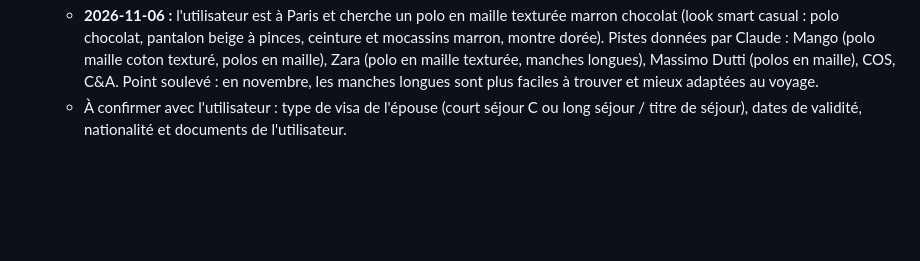
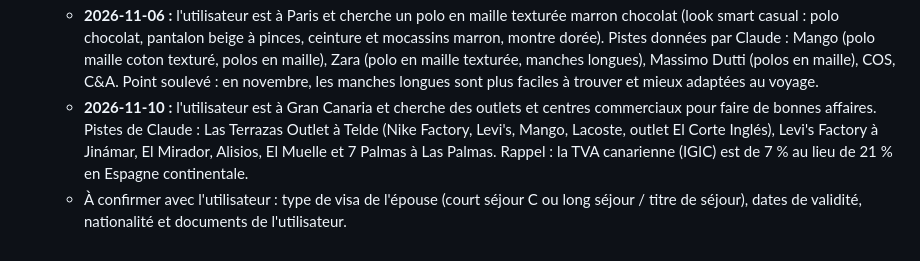
Before and after one commit to hassaneahmed21/projet-starship, a Markdown page: CLAUDE.md, the part around the change. Rendered like a GitHub page; blank space fills up the shorter version.

Commit message:
Mémoire : outlets de Gran Canaria
Co-Authored-By: Claude Opus 5.5 <noreply@anthropic.com>
Claude-Session: https://claude.ai/code/session_01SfKCrmBRsw2y88MCDannQr

```diff
--- a/CLAUDE.md
+++ b/CLAUDE.md
@@ -138,6 +138,12 @@ Il sert de mémoire persistante : **à lire en début de session et à mettre à
     Zara (polo en maille texturée, manches longues), Massimo Dutti (polos
     en maille), COS, C&A. Point soulevé : en novembre, les manches longues
     sont plus faciles à trouver et mieux adaptées au voyage.
+  - **2026-11-10 :** l'utilisateur est à Gran Canaria et cherche des outlets
+    et centres commerciaux pour faire de bonnes affaires. Pistes de Claude :
+    Las Terrazas Outlet à Telde (Nike Factory, Levi's, Mango, Lacoste, outlet
+    El Corte Inglés), Levi's Factory à Jinámar, El Mirador, Alisios,
+    El Muelle et 7 Palmas à Las Palmas. Rappel : la TVA canarienne (IGIC)
+    est de 7 % au lieu de 21 % en Espagne continentale.
   - À confirmer avec l'utilisateur : type de visa de l'épouse (court séjour C
     ou long séjour / titre de séjour), dates de validité, nationalité et
     documents de l'utilisateur.
```
